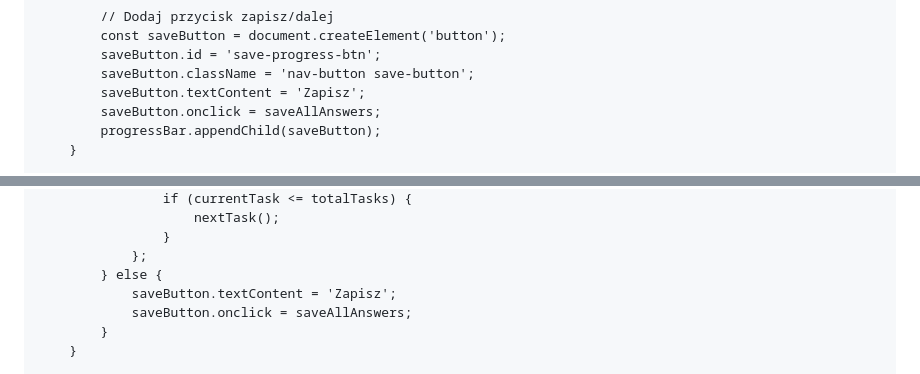
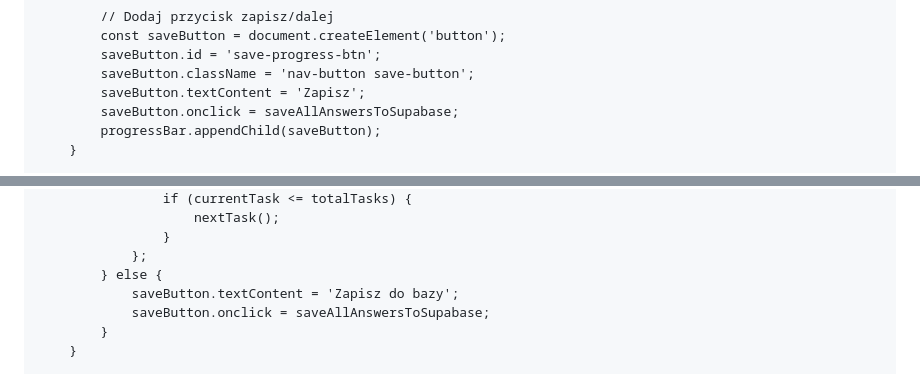
Before and after one commit to libruz/diagnoza7kl.github.io, a Markdown page: README.md, 2 parts joined by grey strips. Rendered like a GitHub page.

```diff
--- a/README.md
+++ b/README.md
@@ -1332,7 +1352,7 @@
             saveButton.id = 'save-progress-btn';
             saveButton.className = 'nav-button save-button';
             saveButton.textContent = 'Zapisz';
-            saveButton.onclick = saveAllAnswers;
+            saveButton.onclick = saveAllAnswersToSupabase;
             progressBar.appendChild(saveButton);
         }
 
@@ -1467,8 +1487,8 @@
                     }
                 };
             } else {
-                saveButton.textContent = 'Zapisz';
-                saveButton.onclick = saveAllAnswers;
+                saveButton.textContent = 'Zapisz do bazy';
+                saveButton.onclick = saveAllAnswersToSupabase;
             }
         }
 
```
Also changed, not shown: other parts of README.md (+98 -34 lines).
